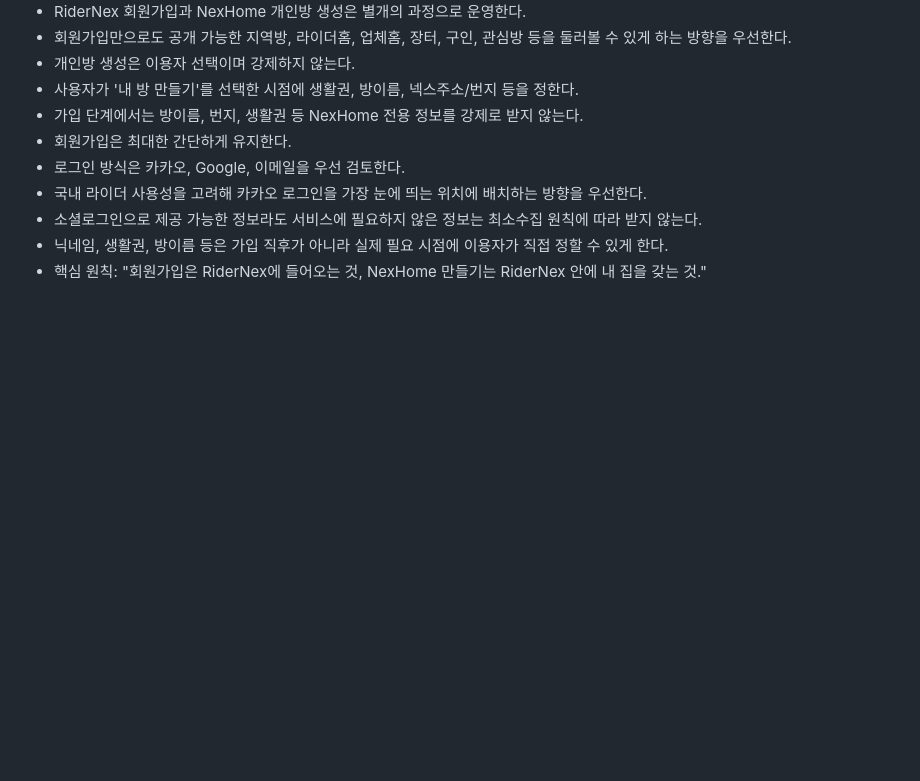
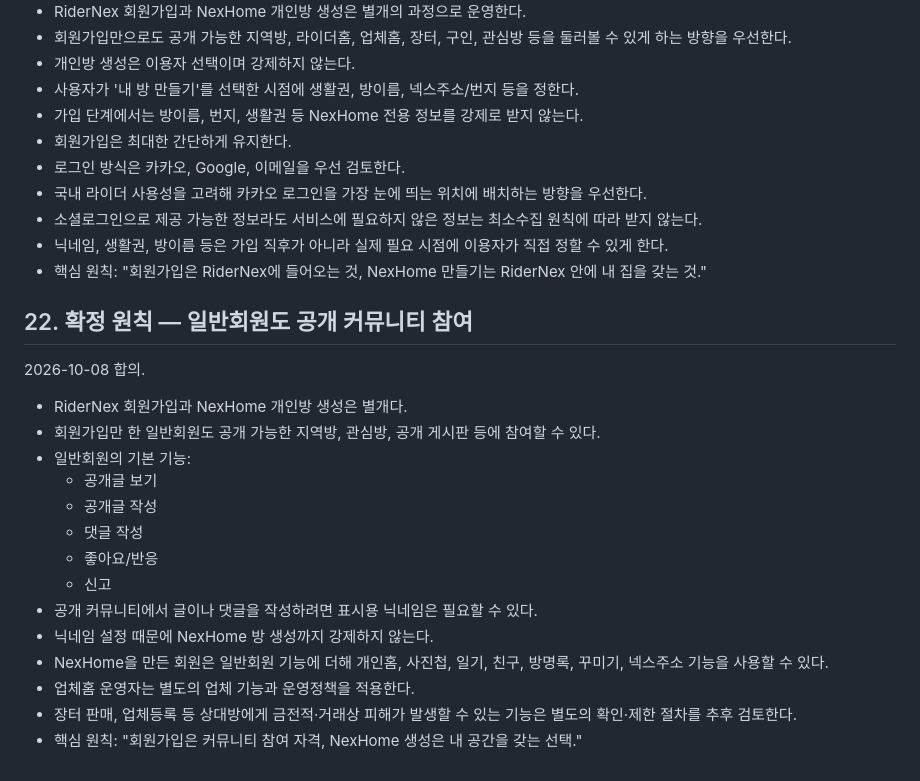
Before and after one commit to sunpeaker1/baedal-jjakkung-download, a Markdown page: NEXHOME_MASTER_PLAN.md, the part around the change. Rendered like a GitHub page; blank space fills up the shorter version.

Commit message:
Allow RiderNex members to join public community without NexHome

```diff
--- a/NEXHOME_MASTER_PLAN.md
+++ b/NEXHOME_MASTER_PLAN.md
@@ -366,3 +366,22 @@
 - 소셜로그인으로 제공 가능한 정보라도 서비스에 필요하지 않은 정보는 최소수집 원칙에 따라 받지 않는다.
 - 닉네임, 생활권, 방이름 등은 가입 직후가 아니라 실제 필요 시점에 이용자가 직접 정할 수 있게 한다.
 - 핵심 원칙: "회원가입은 RiderNex에 들어오는 것, NexHome 만들기는 RiderNex 안에 내 집을 갖는 것."
+
+
+## 22. 확정 원칙 — 일반회원도 공개 커뮤니티 참여
+2026-10-08 합의.
+
+- RiderNex 회원가입과 NexHome 개인방 생성은 별개다.
+- 회원가입만 한 일반회원도 공개 가능한 지역방, 관심방, 공개 게시판 등에 참여할 수 있다.
+- 일반회원의 기본 기능:
+  - 공개글 보기
+  - 공개글 작성
+  - 댓글 작성
+  - 좋아요/반응
+  - 신고
+- 공개 커뮤니티에서 글이나 댓글을 작성하려면 표시용 닉네임은 필요할 수 있다.
+- 닉네임 설정 때문에 NexHome 방 생성까지 강제하지 않는다.
+- NexHome을 만든 회원은 일반회원 기능에 더해 개인홈, 사진첩, 일기, 친구, 방명록, 꾸미기, 넥스주소 기능을 사용할 수 있다.
+- 업체홈 운영자는 별도의 업체 기능과 운영정책을 적용한다.
+- 장터 판매, 업체등록 등 상대방에게 금전적·거래상 피해가 발생할 수 있는 기능은 별도의 확인·제한 절차를 추후 검토한다.
+- 핵심 원칙: "회원가입은 커뮤니티 참여 자격, NexHome 생성은 내 공간을 갖는 선택."
```
